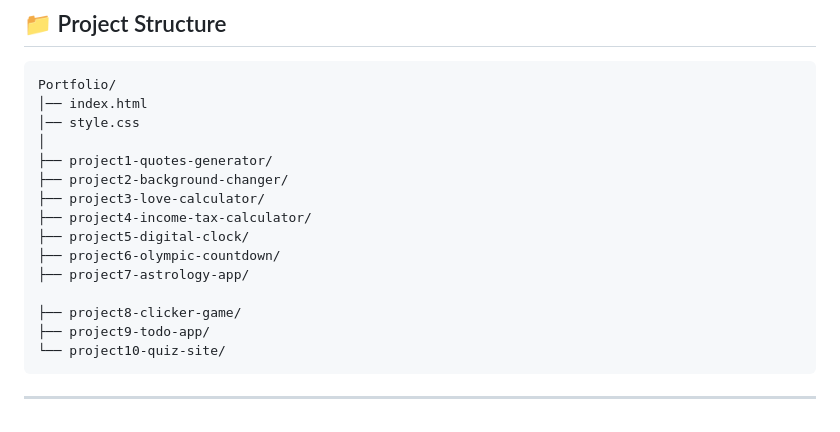
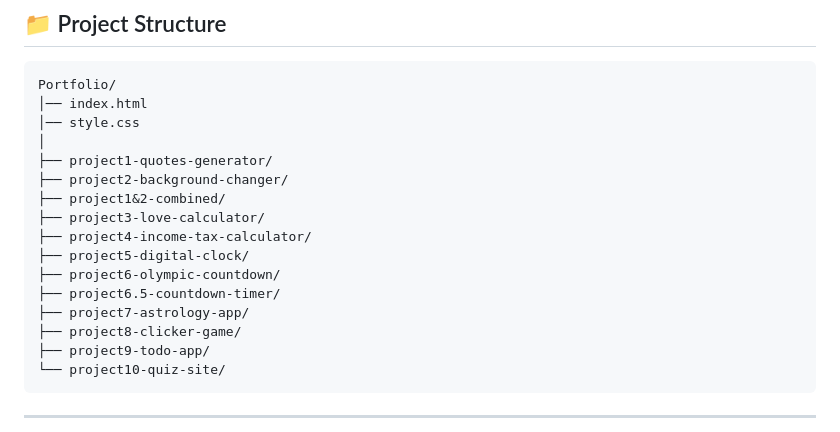
Before and after one commit to parthgithub-byte/Javascript-Projects, a Markdown page: README.md, the part around the change. Drawn GitHub-style.

```diff
--- a/README.md
+++ b/README.md
@@ -49,12 +49,13 @@ Portfolio/
 │
 ├── project1-quotes-generator/
 ├── project2-background-changer/
+├── project1&2-combined/
 ├── project3-love-calculator/
 ├── project4-income-tax-calculator/
 ├── project5-digital-clock/
 ├── project6-olympic-countdown/
+├── project6.5-countdown-timer/
 ├── project7-astrology-app/
-
 ├── project8-clicker-game/
 ├── project9-todo-app/
 └── project10-quiz-site/
```
